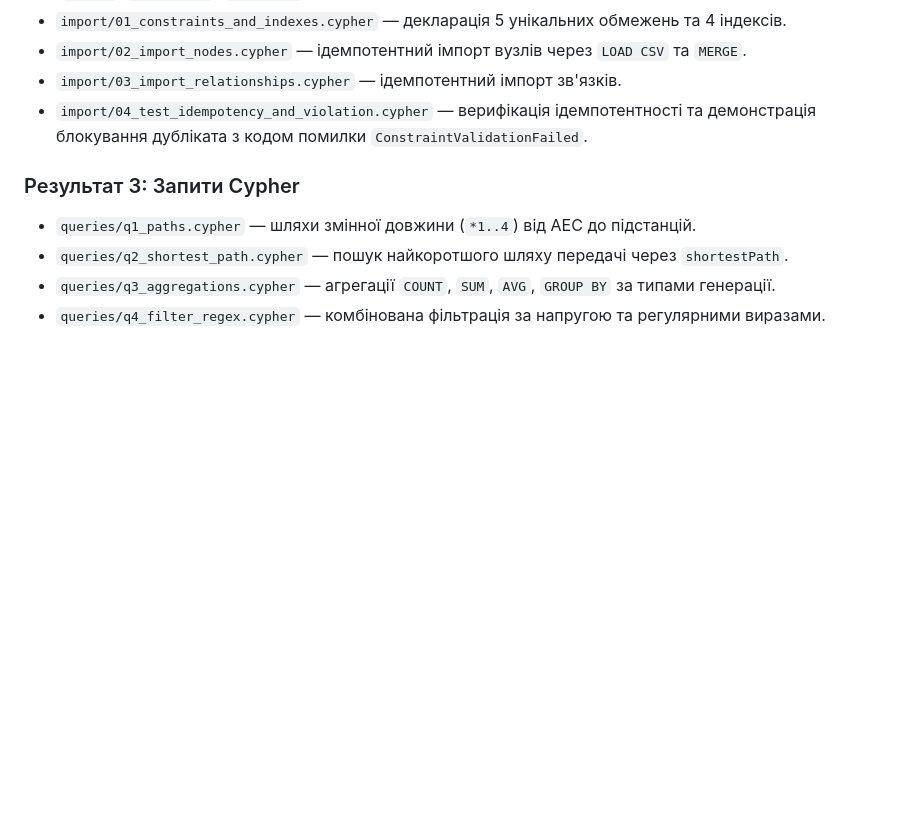
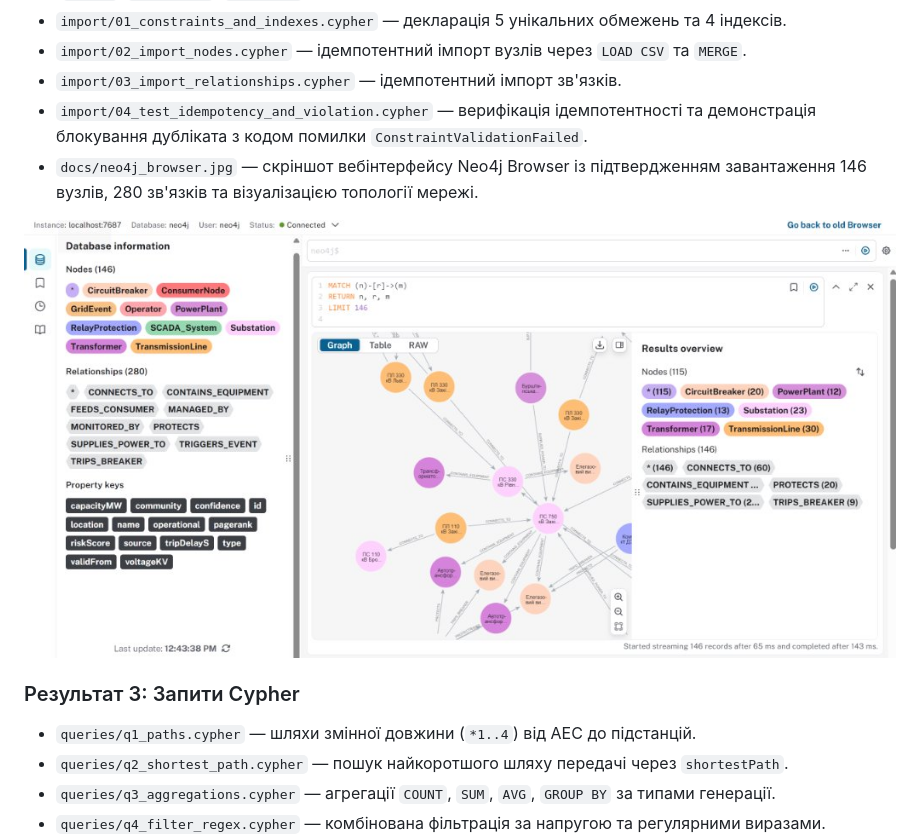
Before and after one commit to OleksandrHridzhak/knowladge, a Markdown page: lab9/README.md, the part around the change. Rendered like a GitHub page; pictures changed too: lab9/docs/neo4j_browser.jpg (added); blank space fills up the shorter version.

Commit message:
Add Neo4j Browser screenshot and update README for Lab 9

```diff
--- a/lab9/README.md
+++ b/lab9/README.md
@@ -24,6 +24,9 @@
 - `import/02_import_nodes.cypher` — ідемпотентний імпорт вузлів через `LOAD CSV` та `MERGE`.
 - `import/03_import_relationships.cypher` — ідемпотентний імпорт зв'язків.
 - `import/04_test_idempotency_and_violation.cypher` — верифікація ідемпотентності та демонстрація блокування дубліката з кодом помилки `ConstraintValidationFailed`.
+- `docs/neo4j_browser.jpg` — скріншот вебінтерфейсу Neo4j Browser із підтвердженням завантаження 146 вузлів, 280 зв'язків та візуалізацією топології мережі.
+
+![Neo4j Browser Visual Topology](docs/neo4j_browser.jpg)
 
 ### Результат 3: Запити Cypher
 - `queries/q1_paths.cypher` — шляхи змінної довжини (`*1..4`) від АЕС до підстанцій.
```
